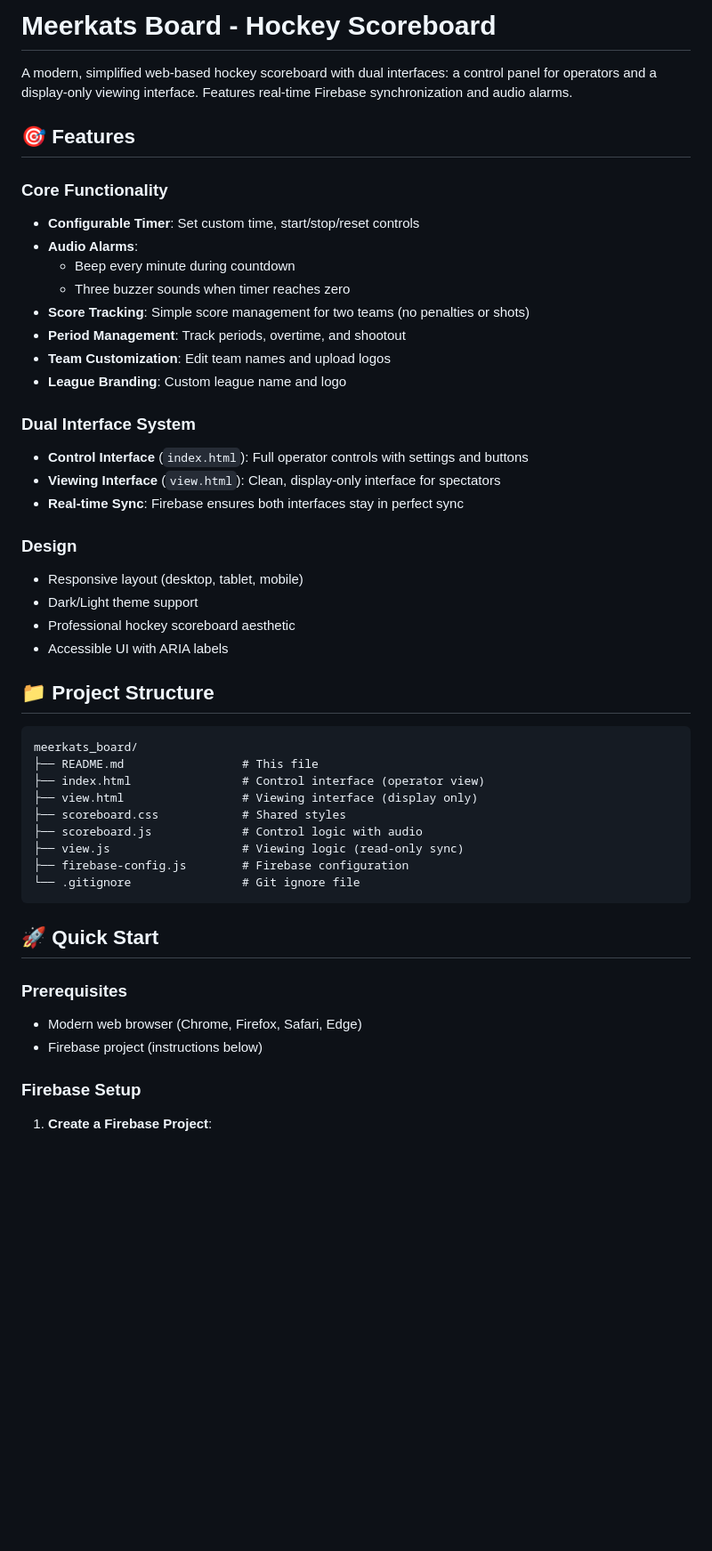
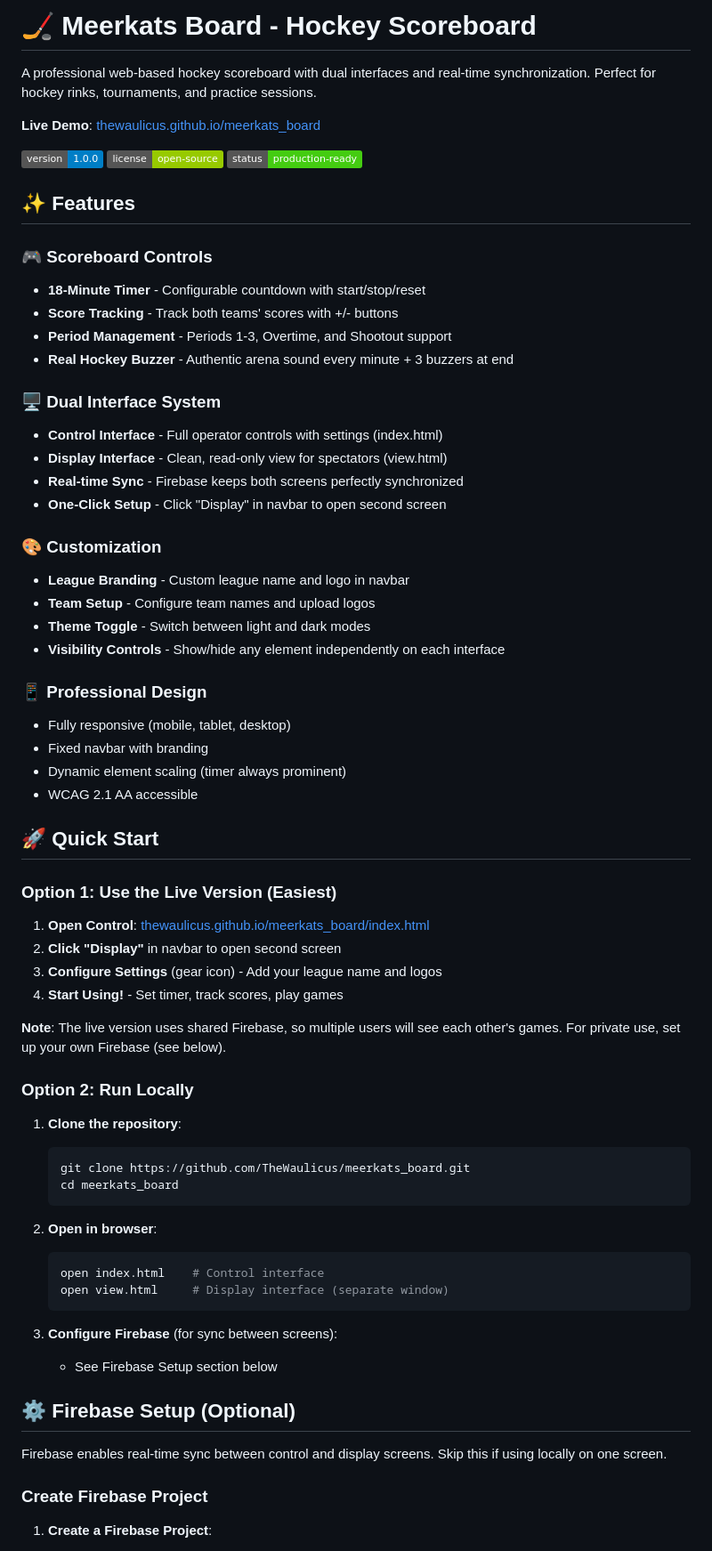
Before and after one commit to TheWaulicus/meerkats_board, a Markdown page: README.md, the part around the change printed below. Shown: that part at 89% size. GitHub-like rendering; badges without logos; blank space fills up the shorter version.

````diff
--- a/README.md
+++ b/README.md
@@ -1,51 +1,72 @@
-# Meerkats Board - Hockey Scoreboard
+# 🏒 Meerkats Board - Hockey Scoreboard
 
-A modern, simplified web-based hockey scoreboard with dual interfaces: a control panel for operators and a display-only viewing interface. Features real-time Firebase synchronization and audio alarms.
+A professional web-based hockey scoreboard with dual interfaces and real-time synchronization. Perfect for hockey rinks, tournaments, and practice sessions.
 
-## 🎯 Features
+**Live Demo**: [thewaulicus.github.io/meerkats_board](https://thewaulicus.github.io/meerkats_board/)
 
-### Core Functionality
-- **Configurable Timer**: Set custom time, start/stop/reset controls
-- **Audio Alarms**:
-  - Beep every minute during countdown
-  - Three buzzer sounds when timer reaches zero
-- **Score Tracking**: Simple score management for two teams (no penalties or shots)
-- **Period Management**: Track periods, overtime, and shootout
-- **Team Customization**: Edit team names and upload logos
-- **League Branding**: Custom league name and logo
+![Version](https://img.shields.io/badge/version-1.0.0-blue)
+![License](https://img.shields.io/badge/license-open--source-green)
+![Status](https://img.shields.io/badge/status-production--ready-brightgreen)
 
-### Dual Interface System
-- **Control Interface** (`index.html`): Full operator controls with settings and buttons
-- **Viewing Interface** (`view.html`): Clean, display-only interface for spectators
-- **Real-time Sync**: Firebase ensures both interfaces stay in perfect sync
+## ✨ Features
 
-### Design
-- Responsive layout (desktop, tablet, mobile)
-- Dark/Light theme support
-- Professional hockey scoreboard aesthetic
-- Accessible UI with ARIA labels
+### 🎮 Scoreboard Controls
+- **18-Minute Timer** - Configurable countdown with start/stop/reset
+- **Score Tracking** - Track both teams' scores with +/- buttons
+- **Period Management** - Periods 1-3, Overtime, and Shootout support
+- **Real Hockey Buzzer** - Authentic arena sound every minute + 3 buzzers at end
 
-## 📁 Project Structure
+### 🖥️ Dual Interface System
+- **Control Interface** - Full operator controls with settings (index.html)
+- **Display Interface** - Clean, read-only view for spectators (view.html)
+- **Real-time Sync** - Firebase keeps both screens perfectly synchronized
+- **One-Click Setup** - Click "Display" in navbar to open second screen
 
-```
-meerkats_board/
-├── README.md                 # This file
-├── index.html                # Control interface (operator view)
-├── view.html                 # Viewing interface (display only)
-├── scoreboard.css            # Shared styles
-├── scoreboard.js             # Control logic with audio
-├── view.js                   # Viewing logic (read-only sync)
-├── firebase-config.js        # Firebase configuration
-└── .gitignore                # Git ignore file
-```
+### 🎨 Customization
+- **League Branding** - Custom league name and logo in navbar
+- **Team Setup** - Configure team names and upload logos
+- **Theme Toggle** - Switch between light and dark modes
+- **Visibility Controls** - Show/hide any element independently on each interface
+
+### 📱 Professional Design
+- Fully responsive (mobile, tablet, desktop)
+- Fixed navbar with branding
+- Dynamic element scaling (timer always prominent)
+- WCAG 2.1 AA accessible
 
 ## 🚀 Quick Start
 
-### Prerequisites
-- Modern web browser (Chrome, Firefox, Safari, Edge)
-- Firebase project (instructions below)
+### Option 1: Use the Live Version (Easiest)
 
-### Firebase Setup
+1. **Open Control**: [thewaulicus.github.io/meerkats_board/index.html](https://thewaulicus.github.io/meerkats_board/index.html)
+2. **Click "Display"** in navbar to open second screen
+3. **Configure Settings** (gear icon) - Add your league name and logos
+4. **Start Using!** - Set timer, track scores, play games
+
+**Note**: The live version uses shared Firebase, so multiple users will see each other's games. For private use, set up your own Firebase (see below).
+
+### Option 2: Run Locally
+
+1. **Clone the repository**:
+   ```bash
+   git clone https://github.com/TheWaulicus/meerkats_board.git
+   cd meerkats_board
+   ```
+
+2. **Open in browser**:
+   ```bash
+   open index.html    # Control interface
+   open view.html     # Display interface (separate window)
+   ```
+
+3. **Configure Firebase** (for sync between screens):
+   - See Firebase Setup section below
+
+## ⚙️ Firebase Setup (Optional)
+
+Firebase enables real-time sync between control and display screens. Skip this if using locally on one screen.
+
+### Create Firebase Project
 
 1. **Create a Firebase Project**:
    - Go to [Firebase Console](https://console.firebase.google.com/)
````
Also changed, not shown: other parts of README.md (+36 -35 lines).
